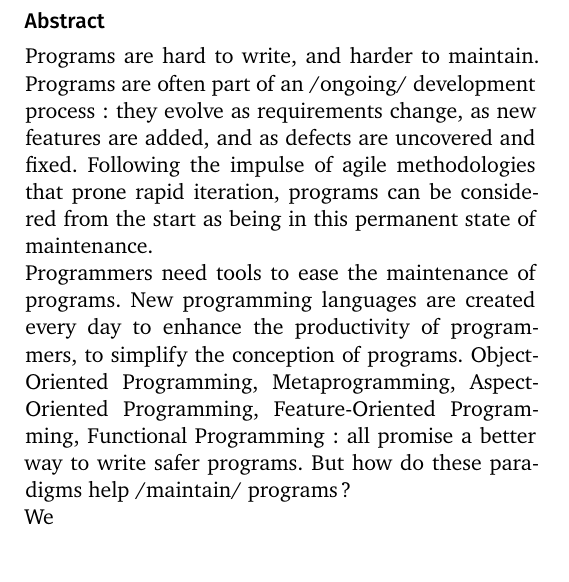
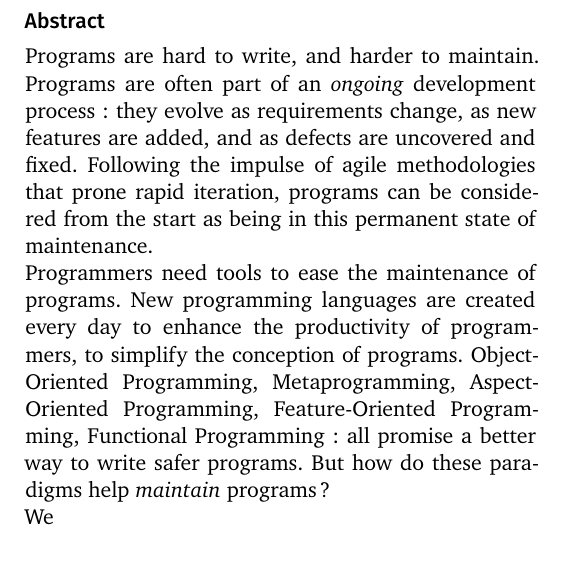
Before and after one commit to fmdkdd/phd-manuscript, a LaTeX book (tex/main.tex): part of one column of page 7 of 7, cut so that both start at the same text. Compiled offline with XeLaTeX; a missing font is replaced by an installed copy or a similar font.

Commit message:
Org mode habits

```diff
--- a/tex/main.tex
+++ b/tex/main.tex
@@ -120,8 +120,8 @@ hendrerit, ipsum augue ornare nulla, non luctus diam neque sit amet urna.
 \begin{minipage}[t]{9cm}
 \heading{Abstract}\\
 Programs are hard to write, and harder to maintain.  Programs are often part of
-an /ongoing/ development process: they evolve as requirements change, as new
-features are added, and as defects are uncovered and fixed.  Following the
+an \emph{ongoing} development process: they evolve as requirements change, as
+new features are added, and as defects are uncovered and fixed.  Following the
 impulse of agile methodologies that prone rapid iteration, programs can be
 considered from the start as being in this permanent state of maintenance.
 
@@ -130,7 +130,7 @@ languages are created every day to enhance the productivity of programmers, to
 simplify the conception of programs.  Object-Oriented Programming,
 Metaprogramming, Aspect-Oriented Programming, Feature-Oriented Programming,
 Functional Programming: all promise a better way to write safer programs.  But
-how do these paradigms help /maintain/ programs?
+how do these paradigms help \emph{maintain} programs?
 
 We
 \end{minipage}
```
